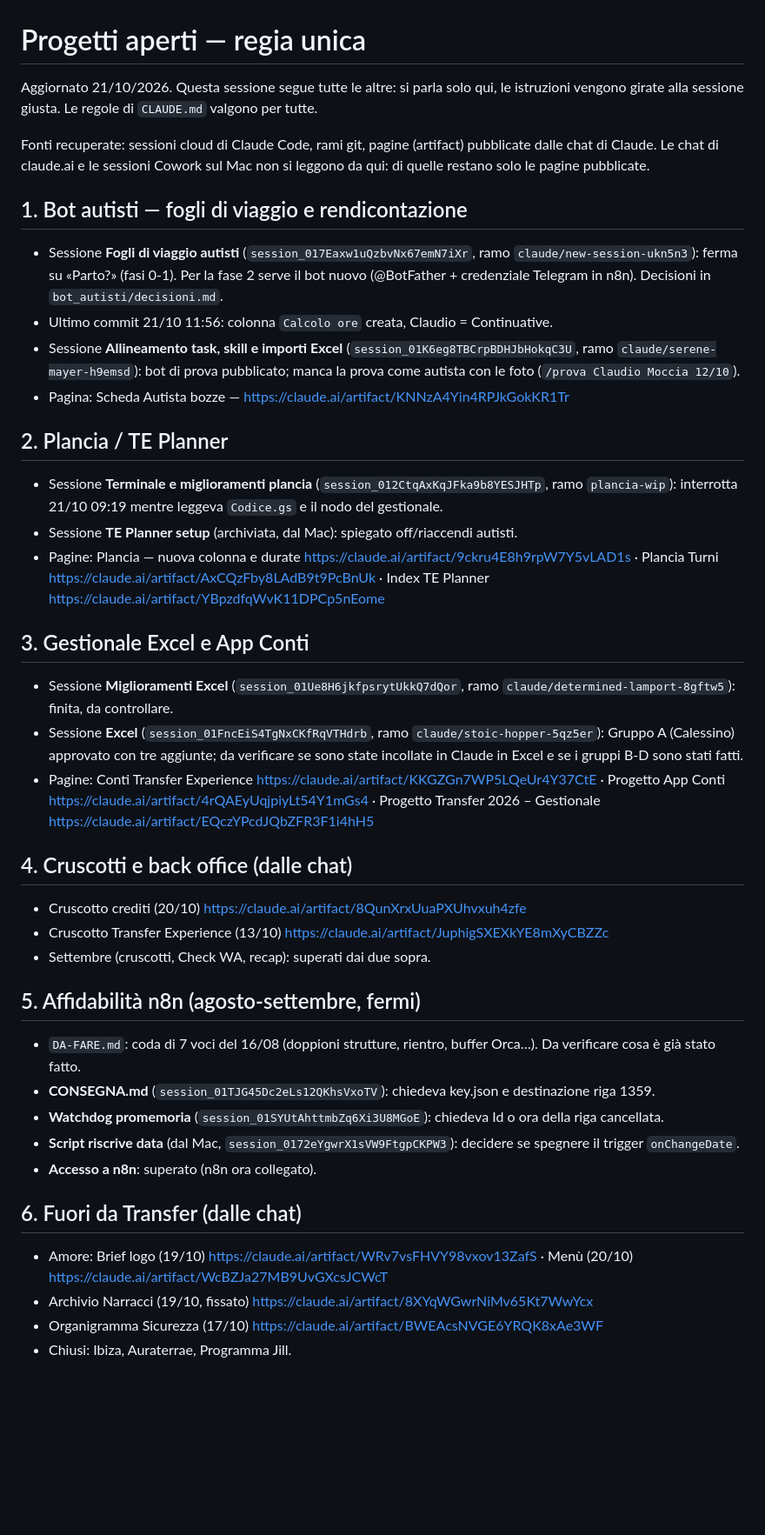
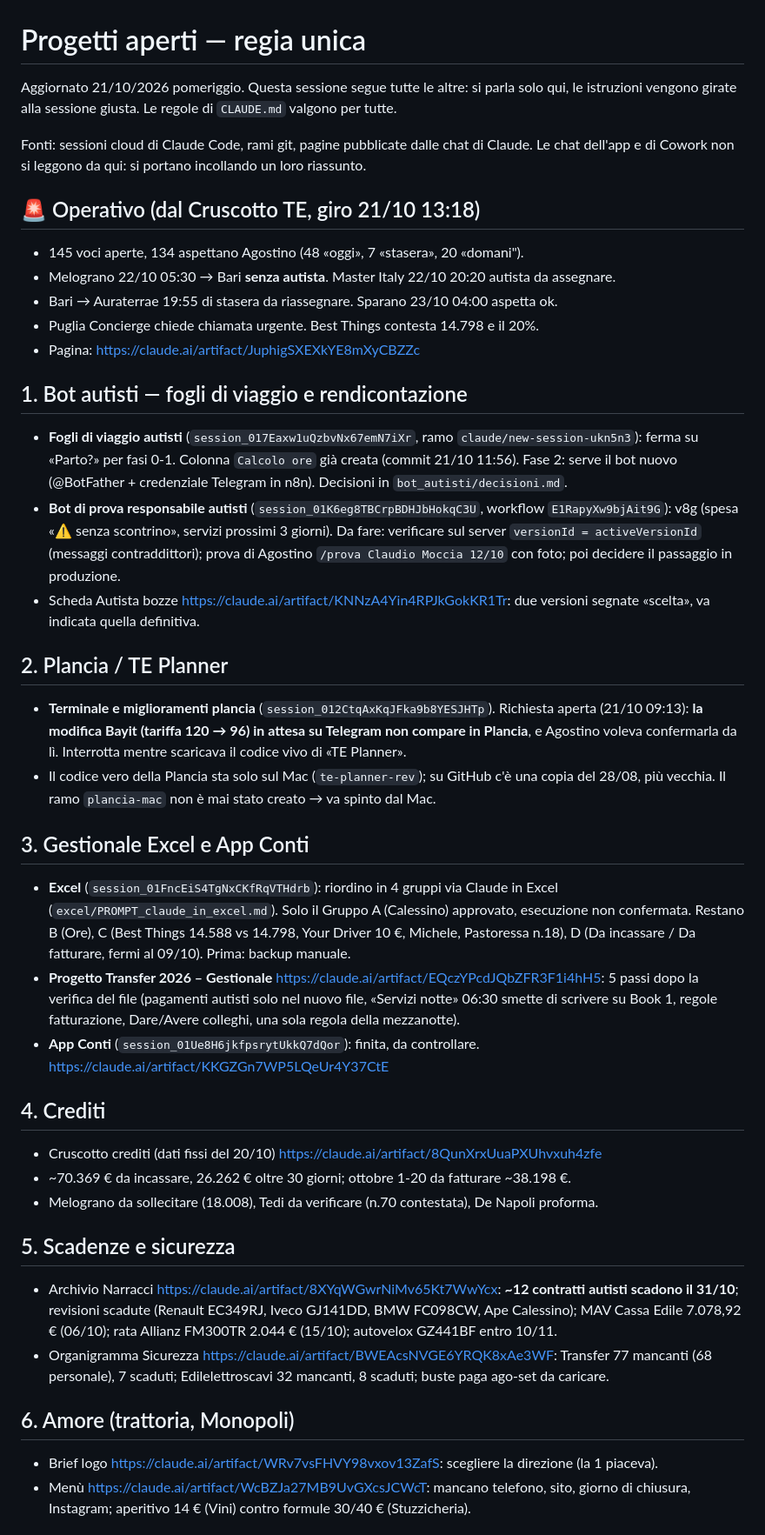
Before and after one commit to transferexperiences-bot/Macbook, a Markdown page: PROGETTI.md, the part around one of its changes. Shown at 87% size. GitHub-like rendering; blank space fills up the shorter version.

Commit message:
PROGETTI.md: stato verificato di sessioni e pagine, urgenze e decisioni aperte
Co-Authored-By: Claude Opus 5.5 <noreply@anthropic.com>
Claude-Session: https://claude.ai/code/session_01HNjrP6WqYpJPg3JjAqw8oa

```diff
--- a/PROGETTI.md
+++ b/PROGETTI.md
@@ -1,58 +1,65 @@
 # Progetti aperti — regia unica
 
-Aggiornato 21/10/2026. Questa sessione segue tutte le altre: si parla solo qui, le istruzioni
-vengono girate alla sessione giusta. Le regole di `CLAUDE.md` valgono per tutte.
+Aggiornato 21/10/2026 pomeriggio. Questa sessione segue tutte le altre: si parla solo qui, le
+istruzioni vengono girate alla sessione giusta. Le regole di `CLAUDE.md` valgono per tutte.
 
-Fonti recuperate: sessioni cloud di Claude Code, rami git, pagine (artifact) pubblicate dalle
-chat di Claude. Le chat di claude.ai e le sessioni Cowork sul Mac non si leggono da qui:
-di quelle restano solo le pagine pubblicate.
+Fonti: sessioni cloud di Claude Code, rami git, pagine pubblicate dalle chat di Claude.
+Le chat dell'app e di Cowork non si leggono da qui: si portano incollando un loro riassunto.
+
+## 🚨 Operativo (dal Cruscotto TE, giro 21/10 13:18)
+- 145 voci aperte, 134 aspettano Agostino (48 «oggi», 7 «stasera», 20 «domani").
+- Melograno 22/10 05:30 → Bari **senza autista**. Master Italy 22/10 20:20 autista da assegnare.
+- Bari → Auraterrae 19:55 di stasera da riassegnare. Sparano 23/10 04:00 aspetta ok.
+- Puglia Concierge chiede chiamata urgente. Best Things contesta 14.798 e il 20%.
+- Pagina: https://claude.ai/artifact/JuphigSXEXkYE8mXyCBZZc
 
 ## 1. Bot autisti — fogli di viaggio e rendicontazione
-- Sessione **Fogli di viaggio autisti** (`session_017Eaxw1uQzbvNx67emN7iXr`, ramo
-  `claude/new-session-ukn5n3`): ferma su «Parto?» (fasi 0-1). Per la fase 2 serve il bot
-  nuovo (@BotFather + credenziale Telegram in n8n). Decisioni in `bot_autisti/decisioni.md`.
-- Ultimo commit 21/10 11:56: colonna `Calcolo ore` creata, Claudio = Continuative.
-- Sessione **Allineamento task, skill e importi Excel** (`session_01K6eg8TBCrpBDHJbHokqC3U`,
-  ramo `claude/serene-mayer-h9emsd`): bot di prova pubblicato; manca la prova come autista con
-  le foto (`/prova Claudio Moccia 12/10`).
-- Pagina: Scheda Autista bozze — https://claude.ai/artifact/KNNzA4Yin4RPJkGokKR1Tr
+- **Fogli di viaggio autisti** (`session_017Eaxw1uQzbvNx67emN7iXr`, ramo `claude/new-session-ukn5n3`):
+  ferma su «Parto?» per fasi 0-1. Colonna `Calcolo ore` già creata (commit 21/10 11:56).
+  Fase 2: serve il bot nuovo (@BotFather + credenziale Telegram in n8n). Decisioni in
+  `bot_autisti/decisioni.md`.
+- **Bot di prova responsabile autisti** (`session_01K6eg8TBCrpBDHJbHokqC3U`, workflow
+  `E1RapyXw9bjAit9G`): v8g (spesa «⚠️ senza scontrino», servizi prossimi 3 giorni).
+  Da fare: verificare sul server `versionId = activeVersionId` (messaggi contraddittori);
+  prova di Agostino `/prova Claudio Moccia 12/10` con foto; poi decidere il passaggio in produzione.
+- Scheda Autista bozze https://claude.ai/artifact/KNNzA4Yin4RPJkGokKR1Tr: due versioni segnate
+  «scelta», va indicata quella definitiva.
 
 ## 2. Plancia / TE Planner
-- Sessione **Terminale e miglioramenti plancia** (`session_012CtqAxKqJFka9b8YESJHTp`, ramo
-  `plancia-wip`): interrotta 21/10 09:19 mentre leggeva `Codice.gs` e il nodo del gestionale.
-- Sessione **TE Planner setup** (archiviata, dal Mac): spiegato off/riaccendi autisti.
-- Pagine: Plancia — nuova colonna e durate https://claude.ai/artifact/9ckru4E8h9rpW7Y5vLAD1s ·
-  Plancia Turni https://claude.ai/artifact/AxCQzFby8LAdB9t9PcBnUk ·
-  Index TE Planner https://claude.ai/artifact/YBpzdfqWvK11DPCp5nEome
+- **Terminale e miglioramenti plancia** (`session_012CtqAxKqJFka9b8YESJHTp`).
+  Richiesta aperta (21/10 09:13): **la modifica Bayit (tariffa 120 → 96) in attesa su Telegram
+  non compare in Plancia**, e Agostino voleva confermarla da lì. Interrotta mentre scaricava il
+  codice vivo di «TE Planner».
+- Il codice vero della Plancia sta solo sul Mac (`te-planner-rev`); su GitHub c'è una copia del
+  28/08, più vecchia. Il ramo `plancia-mac` non è mai stato creato → va spinto dal Mac.
 
 ## 3. Gestionale Excel e App Conti
-- Sessione **Miglioramenti Excel** (`session_01Ue8H6jkfpsrytUkkQ7dQor`, ramo
-  `claude/determined-lamport-8gftw5`): finita, da controllare.
-- Sessione **Excel** (`session_01FncEiS4TgNxCKfRqVTHdrb`, ramo `claude/stoic-hopper-5qz5er`):
-  Gruppo A (Calessino) approvato con tre aggiunte; da verificare se sono state incollate in
-  Claude in Excel e se i gruppi B-D sono stati fatti.
-- Pagine: Conti Transfer Experience https://claude.ai/artifact/KKGZGn7WP5LQeUr4Y37CtE ·
-  Progetto App Conti https://claude.ai/artifact/4rQAEyUqjpiyLt54Y1mGs4 ·
-  Progetto Transfer 2026 – Gestionale https://claude.ai/artifact/EQczYPcdJQbZFR3F1i4hH5
+- **Excel** (`session_01FncEiS4TgNxCKfRqVTHdrb`): riordino in 4 gruppi via Claude in Excel
+  (`excel/PROMPT_claude_in_excel.md`). Solo il Gruppo A (Calessino) approvato, esecuzione non
+  confermata. Restano B (Ore), C (Best Things 14.588 vs 14.798, Your Driver 10 €, Michele,
+  Pastoressa n.18), D (Da incassare / Da fatturare, fermi al 09/10). Prima: backup manuale.
+- **Progetto Transfer 2026 – Gestionale** https://claude.ai/artifact/EQczYPcdJQbZFR3F1i4hH5:
+  5 passi dopo la verifica del file (pagamenti autisti solo nel nuovo file, «Servizi notte»
+  06:30 smette di scrivere su Book 1, regole fatturazione, Dare/Avere colleghi, una sola regola
+  della mezzanotte).
+- **App Conti** (`session_01Ue8H6jkfpsrytUkkQ7dQor`): finita, da controllare.
+  https://claude.ai/artifact/KKGZGn7WP5LQeUr4Y37CtE
 
-## 4. Cruscotti e back office (dalle chat)
-- Cruscotto crediti (20/10) https://claude.ai/artifact/8QunXrxUuaPXUhvxuh4zfe
-- Cruscotto Transfer Experience (13/10) https://claude.ai/artifact/JuphigSXEXkYE8mXyCBZZc
-- Settembre (cruscotti, Check WA, recap): superati dai due sopra.
+## 4. Crediti
+- Cruscotto crediti (dati fissi del 20/10) https://claude.ai/artifact/8QunXrxUuaPXUhvxuh4zfe
+- ~70.369 € da incassare, 26.262 € oltre 30 giorni; ottobre 1-20 da fatturare ~38.198 €.
+- Melograno da sollecitare (18.008), Tedi da verificare (n.70 contestata), De Napoli proforma.
 
-## 5. Affidabilità n8n (agosto-settembre, fermi)
-- `DA-FARE.md`: coda di 7 voci del 16/08 (doppioni strutture, rientro, buffer Orca…).
-  Da verificare cosa è già stato fatto.
-- **CONSEGNA.md** (`session_01TJG45Dc2eLs12QKhsVxoTV`): chiedeva key.json e destinazione riga 1359.
-- **Watchdog promemoria** (`session_01SYUtAhttmbZq6Xi3U8MGoE`): chiedeva Id o ora della riga cancellata.
-- **Script riscrive data** (dal Mac, `session_0172eYgwrX1sVW9FtgpCKPW3`): decidere se spegnere il
-  trigger `onChangeDate`.
-- **Accesso a n8n**: superato (n8n ora collegato).
+## 5. Scadenze e sicurezza
+- Archivio Narracci https://claude.ai/artifact/8XYqWGwrNiMv65Kt7WwYcx: **~12 contratti autisti
+  scadono il 31/10**; revisioni scadute (Renault EC349RJ, Iveco GJ141DD, BMW FC098CW, Ape
+  Calessino); MAV Cassa Edile 7.078,92 € (06/10); rata Allianz FM300TR 2.044 € (15/10);
+  autovelox GZ441BF entro 10/11.
+- Organigramma Sicurezza https://claude.ai/artifact/BWEAcsNVGE6YRQK8xAe3WF: Transfer 77 mancanti
+  (68 personale), 7 scaduti; Edilelettroscavi 32 mancanti, 8 scaduti; buste paga ago-set da caricare.
 
-## 6. Fuori da Transfer (dalle chat)
-- Amore: Brief logo (19/10) https://claude.ai/artifact/WRv7vsFHVY98vxov13ZafS ·
-  Menù (20/10) https://claude.ai/artifact/WcBZJa27MB9UvGXcsJCWcT
-- Archivio Narracci (19/10, fissato) https://claude.ai/artifact/8XYqWGwrNiMv65Kt7WwYcx
-- Organigramma Sicurezza (17/10) https://claude.ai/artifact/BWEAcsNVGE6YRQK8xAe3WF
-- Chiusi: Ibiza, Auraterrae, Programma Jill.
+## 6. Amore (trattoria, Monopoli)
+- Brief logo https://claude.ai/artifact/WRv7vsFHVY98vxov13ZafS: scegliere la direzione (la 1 piaceva).
+- Menù https://claude.ai/artifact/WcBZJa27MB9UvGXcsJCWcT: mancano telefono, sito, giorno di
+  chiusura, Instagram; aperitivo 14 € (Vini) contro formule 30/40 € (Stuzzicheria).
 
```
Also changed, not shown: other parts of PROGETTI.md (+11 -3 lines).
